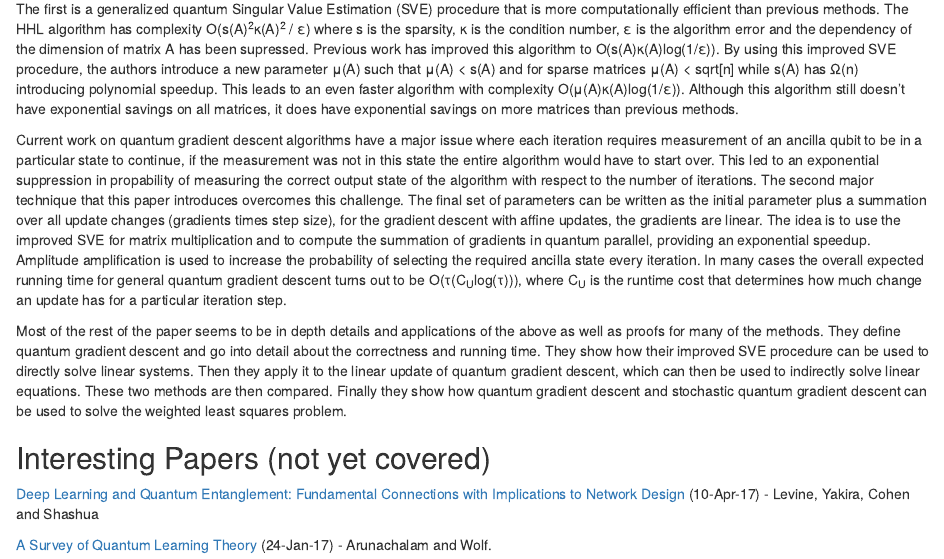
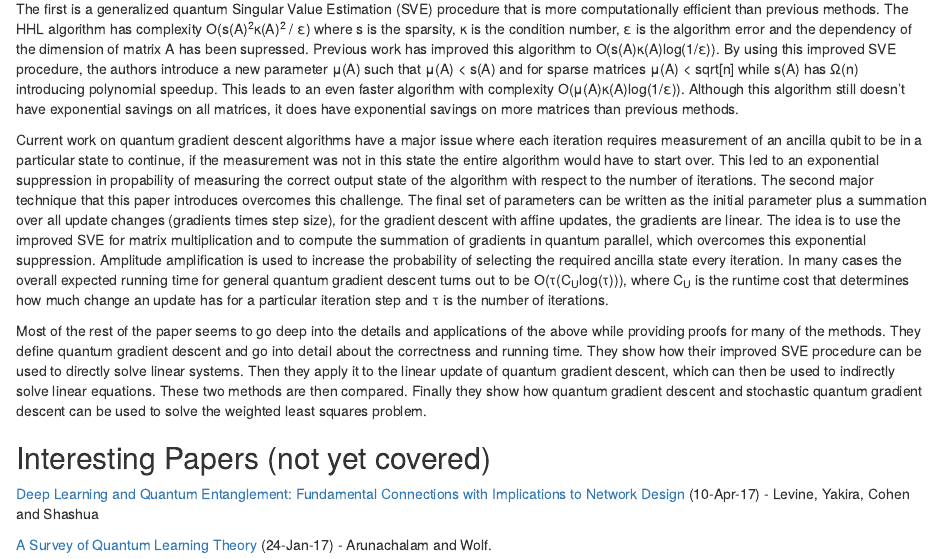
Before and after one commit to garymooney/qaml-journal-club, an R Markdown document (README.rmd): the page in a window 1100 px wide, from 2270 px down. Rendered offline with R 4.5, knitr and Pandoc, with nearby package versions.

Commit message:
small writing fixes

```diff
--- a/README.rmd
+++ b/README.rmd
@@ -81,9 +81,9 @@ Although difficult and long, this is a great paper full of the latest in quantum
 
 The first is a generalized quantum Singular Value Estimation (SVE) procedure that is more computationally efficient than previous methods. The HHL algorithm has complexity O(s(A)<sup>2</sup>κ(A)<sup>2</sup> / ε) where s is the sparsity, κ is the condition number, ε is the algorithm error and the dependency of the dimension of matrix A has been supressed. Previous work has improved this algorithm to O(s(A)κ(A)log(1/ε)). By using this improved SVE procedure, the authors introduce a new parameter μ(A) such that μ(A) < s(A) and for sparse matrices μ(A) < sqrt[n] while s(A) has Ω(n) introducing polynomial speedup. This leads to an even faster algorithm with complexity O(μ(A)κ(A)log(1/ε)). Although this algorithm still doesn't have exponential savings on all matrices, it does have exponential savings on more matrices than previous methods.
 
-Current work on quantum gradient descent algorithms have a major issue where each iteration requires measurement of an ancilla qubit to be in a particular state to continue, if the measurement was not in this state the entire algorithm would have to start over. This led to an exponential suppression in propability of measuring the correct output state of the algorithm with respect to the number of iterations. The second major technique that this paper introduces overcomes this challenge. The final set of parameters can be written as the initial parameter plus a summation over all update changes (gradients times step size), for the gradient descent with affine updates, the gradients are linear. The idea is to use the improved SVE for matrix multiplication and to compute the summation of gradients in quantum parallel, providing an exponential speedup. Amplitude amplification is used to increase the probability of selecting the required ancilla state every iteration. In many cases the overall expected running time for general quantum gradient descent turns out to be O(τ(C<sub>U</sub>log(τ))), where C<sub>U</sub> is the runtime cost that determines how much change an update has for a particular iteration step.
+Current work on quantum gradient descent algorithms have a major issue where each iteration requires measurement of an ancilla qubit to be in a particular state to continue, if the measurement was not in this state the entire algorithm would have to start over. This led to an exponential suppression in propability of measuring the correct output state of the algorithm with respect to the number of iterations. The second major technique that this paper introduces overcomes this challenge. The final set of parameters can be written as the initial parameter plus a summation over all update changes (gradients times step size), for the gradient descent with affine updates, the gradients are linear. The idea is to use the improved SVE for matrix multiplication and to compute the summation of gradients in quantum parallel, which overcomes this exponential suppression. Amplitude amplification is used to increase the probability of selecting the required ancilla state every iteration. In many cases the overall expected running time for general quantum gradient descent turns out to be O(τ(C<sub>U</sub>log(τ))), where C<sub>U</sub> is the runtime cost that determines how much change an update has for a particular iteration step and τ is the number of iterations.
 
-Most of the rest of the paper seems to be in depth details and applications of the above as well as proofs for many of the methods. They define quantum gradient descent and go into detail about the correctness and running time. They show how their improved SVE procedure can be used to directly solve linear systems. Then they apply it to the linear update of quantum gradient descent, which can then be used to indirectly solve linear equations. These two methods are then compared. Finally they show how quantum gradient descent and stochastic quantum gradient descent can be used to solve the weighted least squares problem.
+Most of the rest of the paper seems to go deep into the details and applications of the above while providing proofs for many of the methods. They define quantum gradient descent and go into detail about the correctness and running time. They show how their improved SVE procedure can be used to directly solve linear systems. Then they apply it to the linear update of quantum gradient descent, which can then be used to indirectly solve linear equations. These two methods are then compared. Finally they show how quantum gradient descent and stochastic quantum gradient descent can be used to solve the weighted least squares problem.
 
 
 ## Interesting Papers (not yet covered)
```
